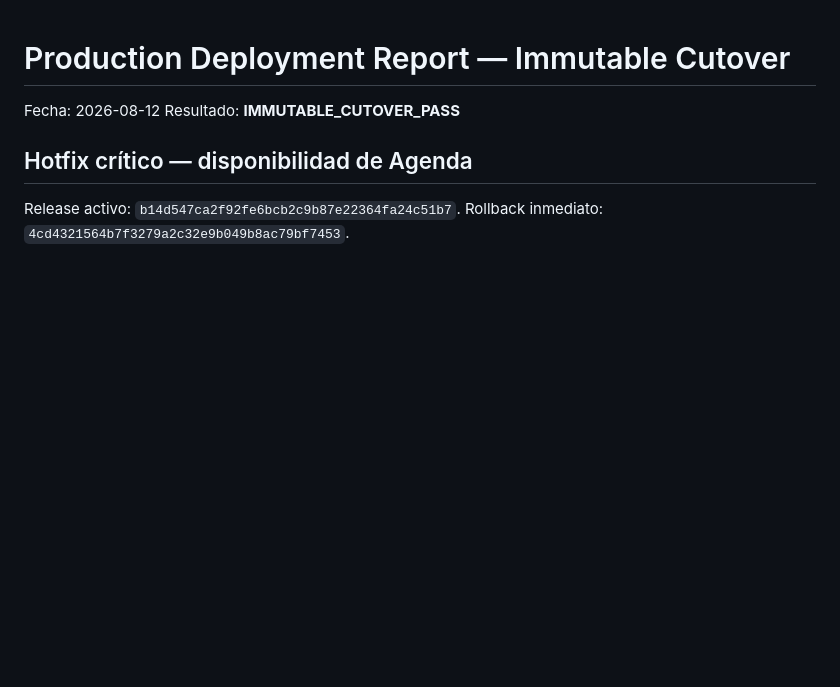
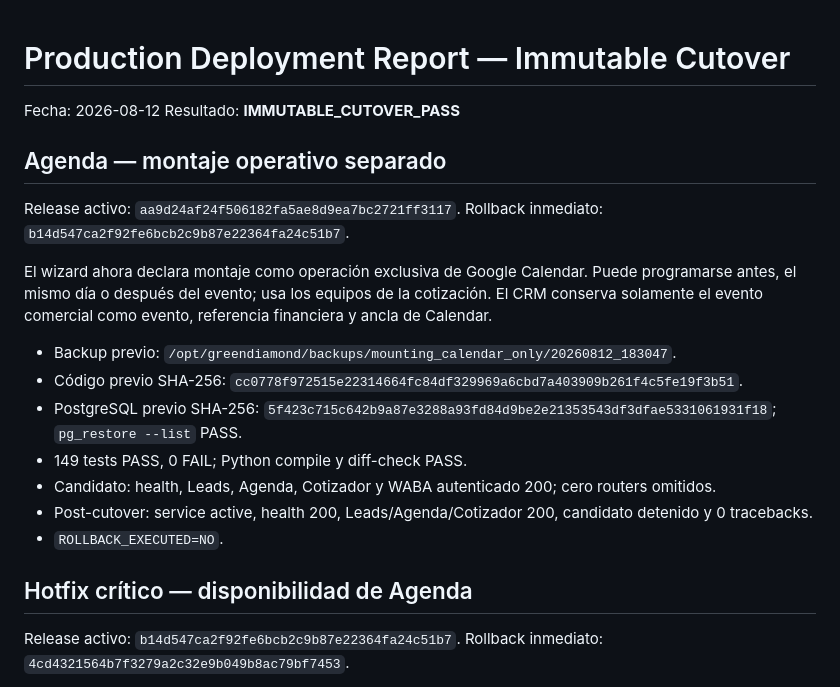
Before and after one commit to GDCRM2025/crm-fastapi, a Markdown page: docs/gd-intelligence/PRODUCTION_DEPLOYMENT_REPORT.md, the part around the change. GitHub-like rendering; blank space fills up the shorter version.

Commit message:
docs(agenda): record calendar-only mounting release

```diff
--- a/docs/gd-intelligence/PRODUCTION_DEPLOYMENT_REPORT.md
+++ b/docs/gd-intelligence/PRODUCTION_DEPLOYMENT_REPORT.md
@@ -2,6 +2,20 @@
 
 Fecha: 2026-08-12
 Resultado: **IMMUTABLE_CUTOVER_PASS**
+
+## Agenda — montaje operativo separado
+
+Release activo: `aa9d24af24f506182fa5ae8d9ea7bc2721ff3117`. Rollback inmediato: `b14d547ca2f92fe6bcb2c9b87e22364fa24c51b7`.
+
+El wizard ahora declara montaje como operación exclusiva de Google Calendar. Puede programarse antes, el mismo día o después del evento; usa los equipos de la cotización. El CRM conserva solamente el evento comercial como evento, referencia financiera y ancla de Calendar.
+
+- Backup previo: `/opt/greendiamond/backups/mounting_calendar_only/20260812_183047`.
+- Código previo SHA-256: `cc0778f972515e22314664fc84df329969a6cbd7a403909b261f4c5fe19f3b51`.
+- PostgreSQL previo SHA-256: `5f423c715c642b9a87e3288a93fd84d9be2e21353543df3dfae5331061931f18`; `pg_restore --list` PASS.
+- 149 tests PASS, 0 FAIL; Python compile y diff-check PASS.
+- Candidato: health, Leads, Agenda, Cotizador y WABA autenticado 200; cero routers omitidos.
+- Post-cutover: service active, health 200, Leads/Agenda/Cotizador 200, candidato detenido y 0 tracebacks.
+- `ROLLBACK_EXECUTED=NO`.
 
 ## Hotfix crítico — disponibilidad de Agenda
 
```
Also changed, not shown: docs/development/AGENDA_INCIDENT_2026_08_12.md (+11 -0 lines), docs/gd-intelligence/IMPLEMENTATION_STATUS.md (+3 -2 lines).
